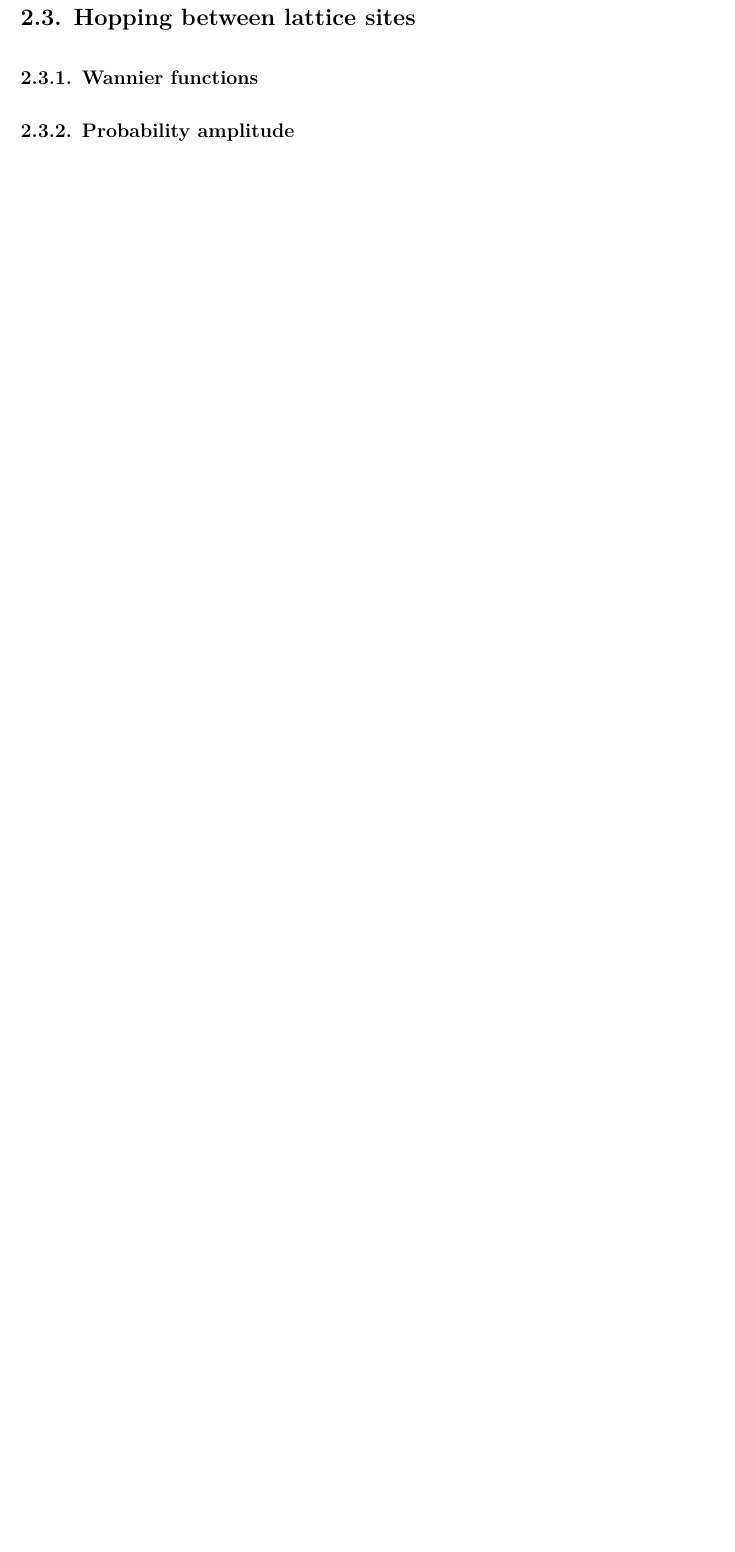
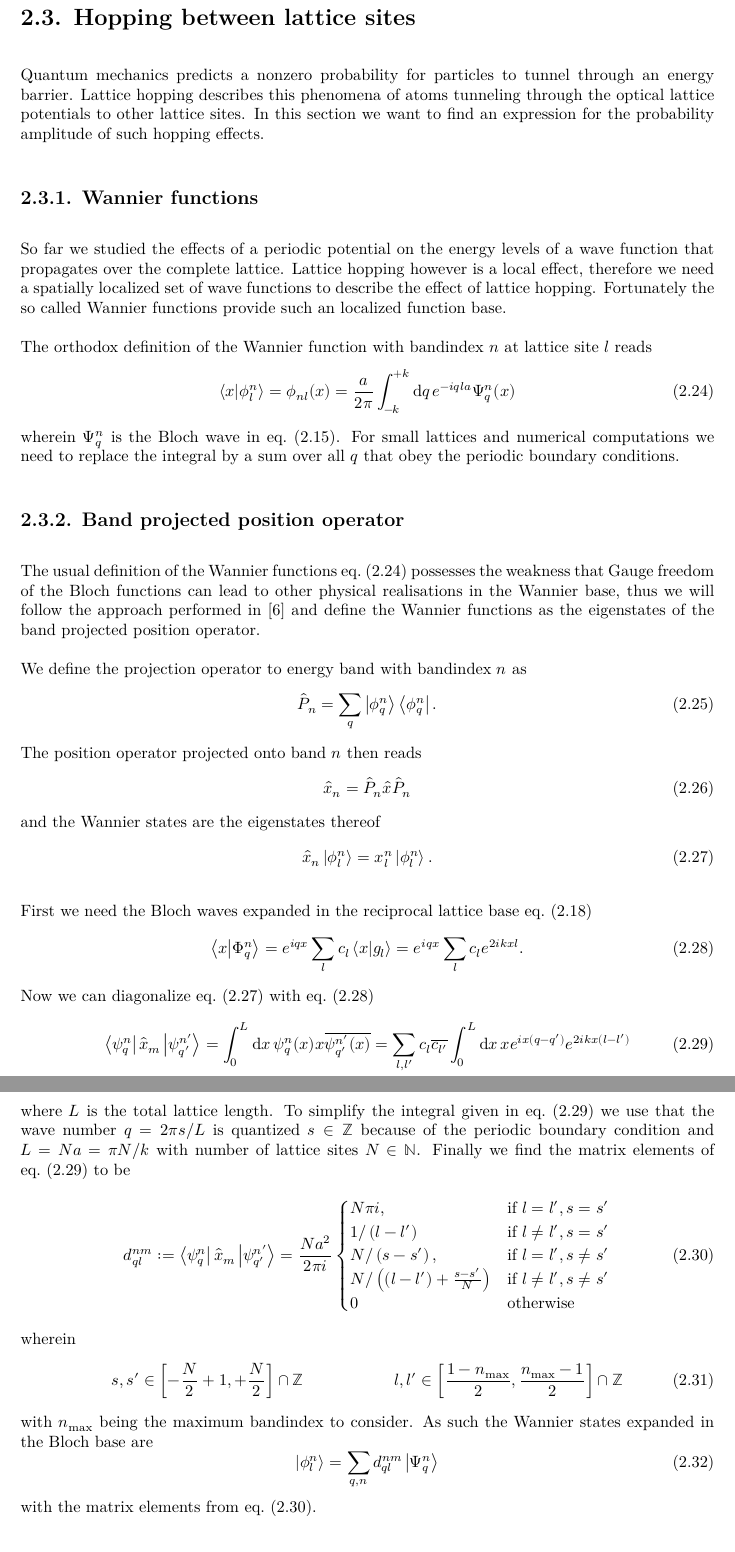
Before and after one commit to bodokaiser/bachelor-thesis, a LaTeX thesis (content/main.tex, which reads content/chapter/hopping-in-optical-lattices.tex): part of page 14 of 36 before the commit and two parts of pages 14 and 15 of 37 after it, the two joined at a grey line, cut so that both start at the same text, the shorter picture padded with empty space. Compiled offline with XeLaTeX.

Commit message:
added Wannier functions to hopping chapter

```diff
--- a/content/chapter/hopping-in-optical-lattices.tex
+++ b/content/chapter/hopping-in-optical-lattices.tex
@@ -285,6 +284,114 @@ nearly-free electron model.
 
 \section{Hopping between lattice sites}
 
+Quantum mechanics predicts a nonzero probability for particles to tunnel
+through an energy barrier. Lattice hopping describes this phenomena of atoms
+tunneling through the optical lattice potentials to other lattice sites. In
+this section we want to find an expression for the probability amplitude of
+such hopping effects.
+
 \subsection{Wannier functions}
 
-\subsection{Probability amplitude}
+So far we studied the effects of a periodic potential on the energy levels of
+a wave function that propagates over the complete lattice. Lattice hopping
+however is a local effect, therefore we need a spatially localized set of
+wave functions to describe the effect of lattice hopping. Fortunately the
+so called Wannier functions provide such an localized function base.
+
+The orthodox definition of the Wannier function with bandindex $n$ at lattice
+site $l$ reads
+\begin{equation}
+  \bra{x}\ket{\phi^n_{l}}
+  =\phi_{nl}(x)
+  =\frac{a}{2\pi}\int_{-k}^{+k}\dd{q}e^{-iqla}\Psi^n_{q}(x)
+  \label{eq:wave_wannier_orthodox}
+\end{equation}
+wherein $\Psi^n_{q}$ is the Bloch wave in \cref{eq:wave_bloch}. For small
+lattices and numerical computations we need to replace the integral by a sum
+over all $q$ that obey the periodic boundary conditions.
+
+\subsection{Band projected position operator}
+
+The usual definition of the Wannier functions \cref{eq:wave_wannier_orthodox}
+possesses the weakness that Gauge freedom of the Bloch functions can lead to
+other physical realisations in the Wannier base, thus we will follow the
+approach performed in \cite{Goerg2014} and define the Wannier functions
+as the eigenstates of the band projected position operator.
+
+We define the projection operator to energy band with bandindex $n$ as
+\begin{equation}
+  \hat{P}_n
+  =\sum_q\ket{\phi^n_{q}}\bra{\phi^n_{q}}
+  \label{eq:projection_band}.
+\end{equation}
+The position operator projected onto band $n$ then reads
+\begin{equation}
+  \hat{x}_n
+  =\hat{P}_n\hat{x}\hat{P}_n
+  \label{eq:position_projected_band}
+\end{equation}
+and the Wannier states are the eigenstates thereof
+\begin{equation}
+  \hat{x}_n\ket{\phi^n_{l}}=x^n_{l}\ket{\phi^n_{l}}
+  \label{eq:eigenvalue_position_projected_band}.
+\end{equation}
+
+First we need the Bloch waves expanded in the reciprocal lattice base
+\cref{eq:state_expansion_reciprocal_lattice_base}
+\begin{equation}
+  \bra{x}\ket{\Phi^n_q}
+  =e^{iqx}\sum_lc_l\bra{x}\ket{g_l}
+  =e^{iqx}\sum_lc_le^{2ikxl}
+  \label{eq:state_expansion_bloch_reciprocal_lattice_base}.
+\end{equation}
+Now we can diagonalize \cref{eq:eigenvalue_position_projected_band} with
+\cref{eq:state_expansion_bloch_reciprocal_lattice_base}
+\begin{equation}
+  \bra{\psi^n_{q}}\hat{x}_m\ket{\psi^{n^\prime}_{q^\prime}}
+  =\int_0^L\dd{x}\psi^n_{q}(x)x\overline{\psi^{n^\prime}_{q^\prime}(x)}
+  =\sum_{l,l^\prime}c_l\overline{c_{l^\prime}}\int_0^L\dd{x}xe^{ix(q-q^\prime)}e^{2ikx(l-l^\prime)}
+  \label{eq:eigenvalue_position_project_band_reciprocal_lattice_base}
+\end{equation}
+where $L$ is the total lattice length. To simplify the integral given in
+\cref{eq:eigenvalue_position_project_band_reciprocal_lattice_base} we use
+that the wave number $q=2\pi s/L$ is quantized $s\in\mathbb{Z}$ because of
+the periodic boundary condition and $L=Na=\pi N/k$ with number of lattice
+sites $N\in\mathbb{N}$. Finally we find the matrix elements of
+\cref{eq:eigenvalue_position_project_band_reciprocal_lattice_base} to be
+\begin{equation}
+  d^{nm}_{ql}
+  :=
+  \bra{\psi^n_{q}}\hat{x}_m\ket{\psi^{n^\prime}_{q^\prime}}
+  =
+  \frac{Na^2}{2\pi i}
+  \begin{cases}
+    N\pi i,
+    & \text{if } l=l^\prime,s=s^\prime\\
+    1/\left(l-l^\prime\right)
+    & \text{if } l\neq l^\prime,s=s^\prime\\
+    N/\left(s-s^\prime\right),
+    & \text{if } l=l^\prime,s\neq s^\prime\\
+    N/\left((l-l^\prime)+\frac{s-s^\prime}{N}\right)
+    & \text{if } l\neq l^\prime,s\neq s^\prime\\
+    0 & \text{otherwise}
+  \end{cases}
+  \label{eq:elements_position_project_band_reciprocal_lattice}
+\end{equation}
+wherein
+\begin{align}
+  s,s^\prime\in\left[-\frac{N}{2}+1,+\frac{N}{2}\right]\cap\mathbb{Z}
+  &&
+  l,l^\prime\in\left[\frac{1-n_\text{max}}{2},\frac{n_\text{max}-1}{2}\right]
+  \cap\mathbb{Z}
+\end{align}
+with $n_\text{max}$ being the maximum bandindex to consider. As such the
+Wannier states expanded in the Bloch base are
+\begin{equation}
+  \ket{\phi^n_l}
+  =\sum_{q,n}d^{nm}_{ql}\ket{\Psi^n_q}
+  \label{eq:state_expansion_wannier_in_bloch_base}
+\end{equation}
+with the matrix elements from
+\cref{eq:elements_position_project_band_reciprocal_lattice}.
+
+\subsection{Transition element}
```
Also changed, not shown: content/literature.bib (+9 -1 lines), content/chapter/hopping-in-optical-lattices.tex (79 more changed lines).
